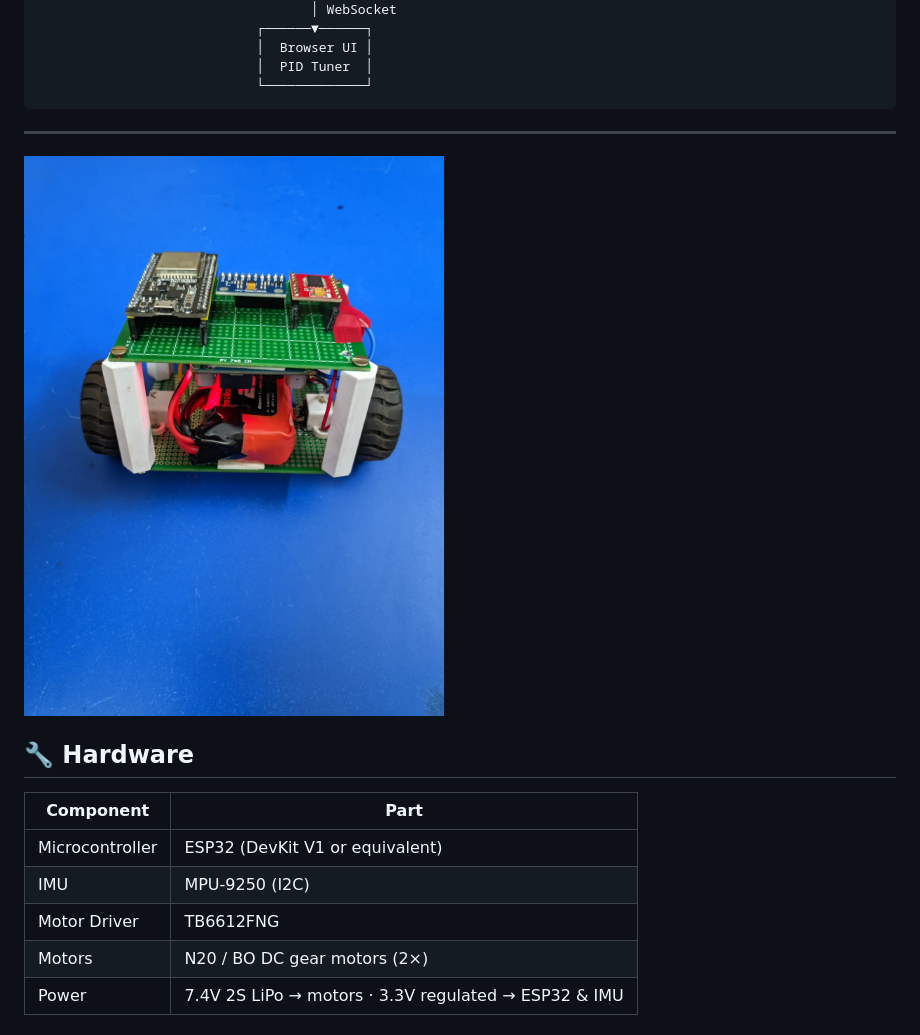
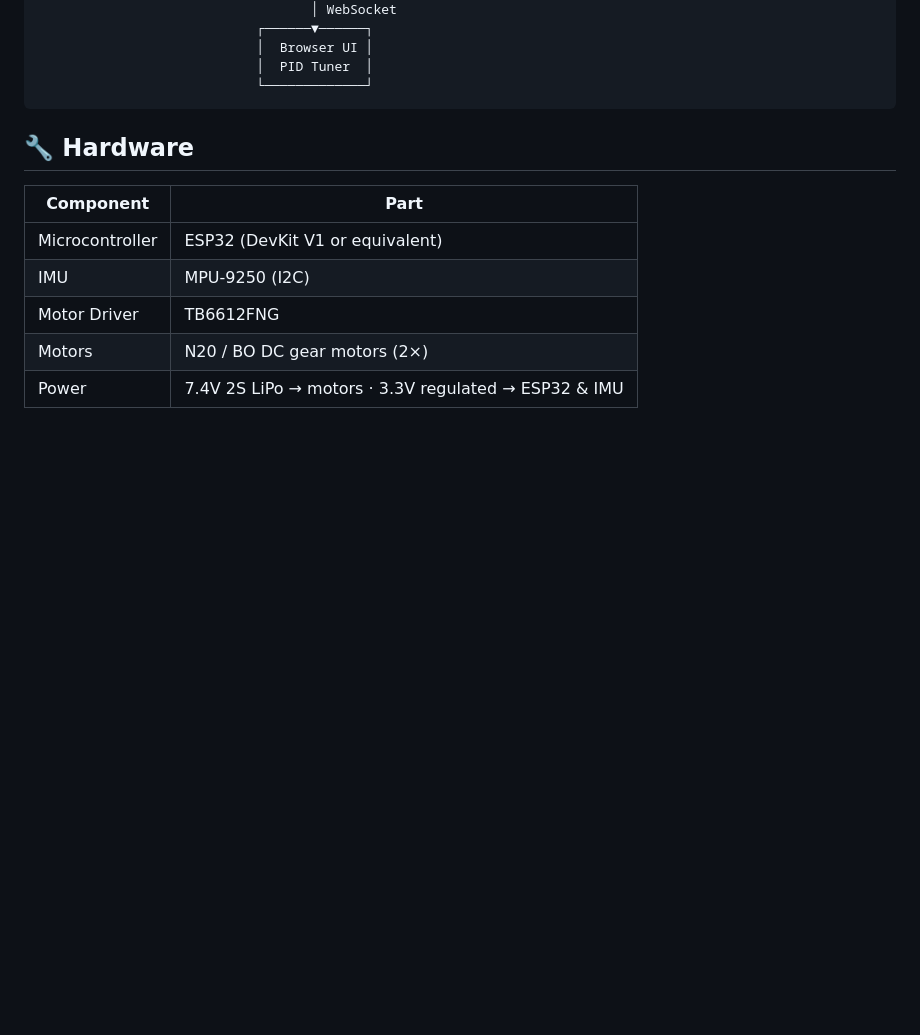
Before and after one commit to sanketnarale/Self_balancing_robot, a Markdown page: README.md, the part around the change. Drawn GitHub-style; blank space fills up the shorter version.

````diff
--- a/README.md
+++ b/README.md
@@ -54,8 +54,6 @@ The robot maintains upright balance by continuously measuring its tilt angle usi
 ```
 
 <!-- ![alt text](<WhatsApp Image 2026-04-20 at 1.43.43 AM.jpeg>) -->
----
-![alt text](image-1.jpeg)
 
 ## 🔧 Hardware
 
````
